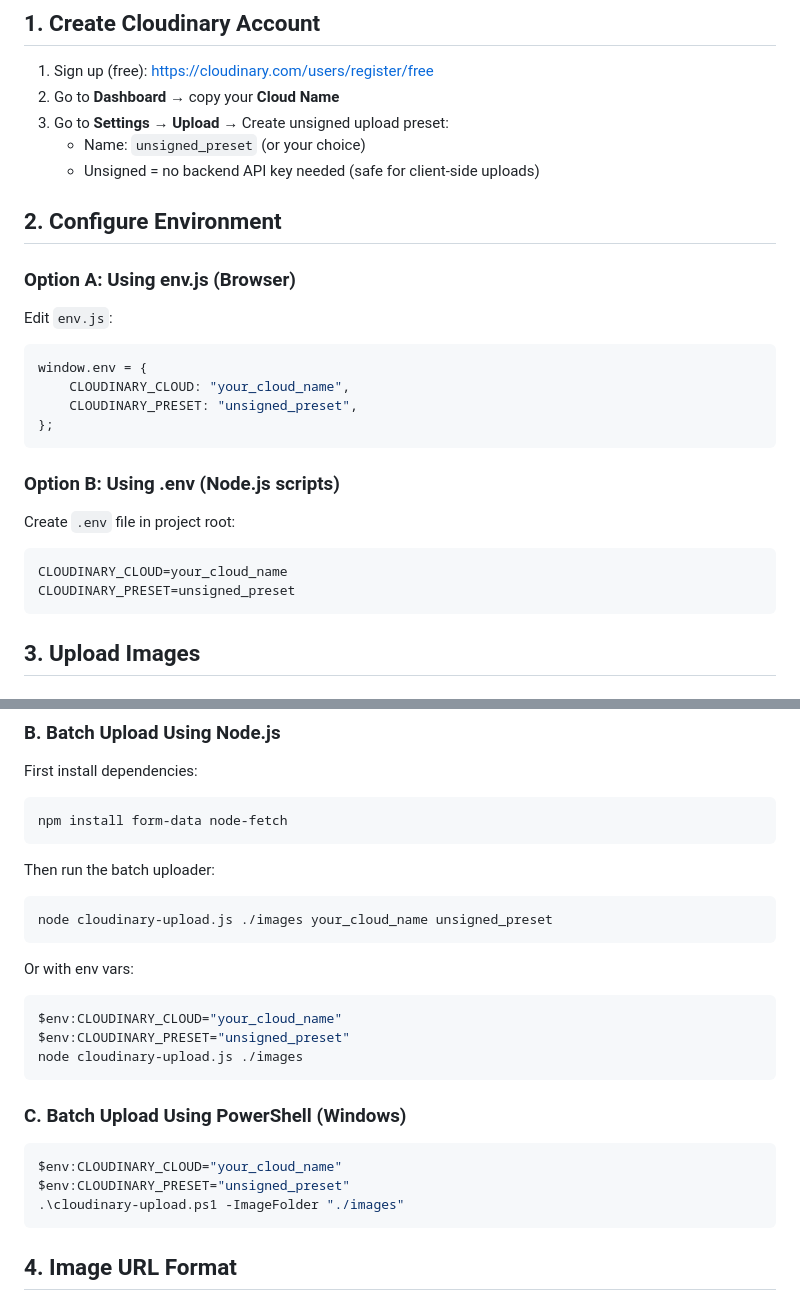
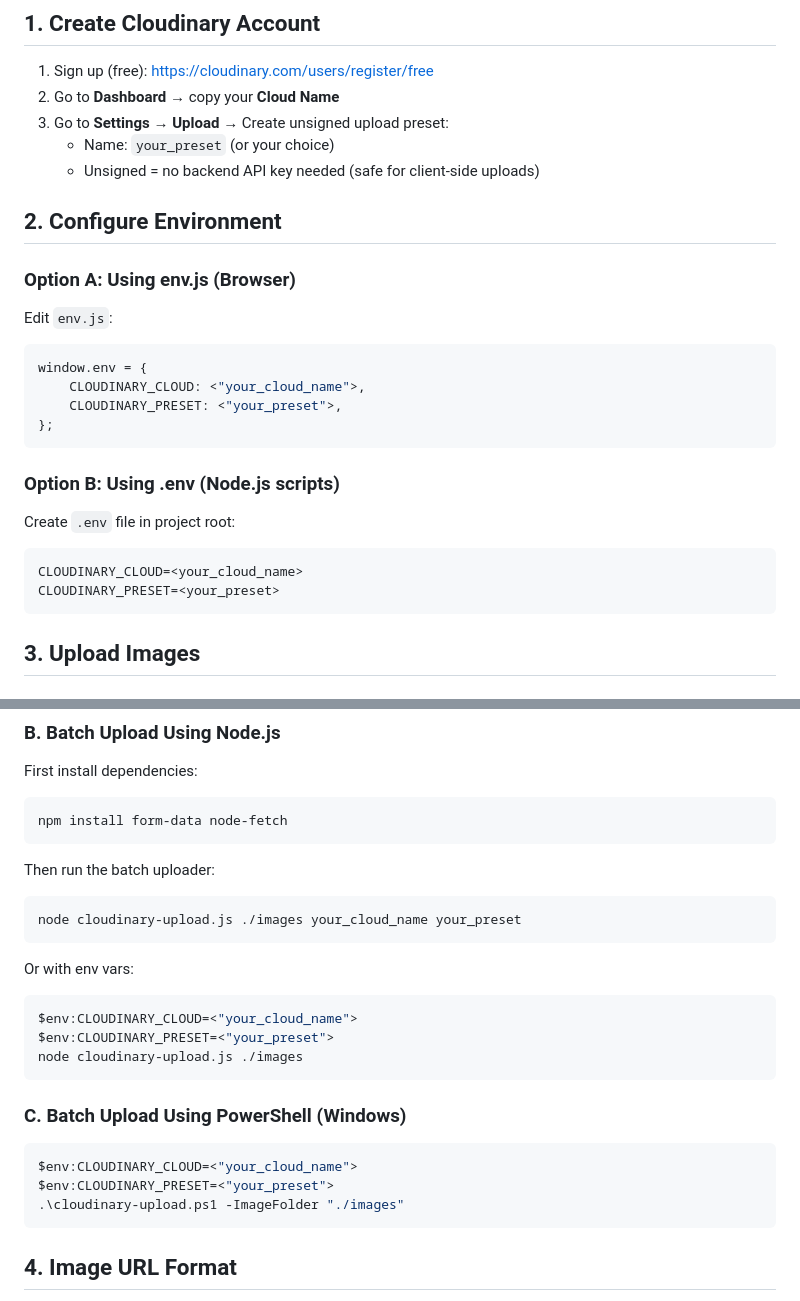
Before and after one commit to shermes641/cactus_studio, a Markdown page: CLOUDINARY_SETUP.md, 2 parts joined by grey strips. Drawn GitHub-style.

Commit message:
Netlify thought I was reviling secrets

````diff
--- a/CLOUDINARY_SETUP.md
+++ b/CLOUDINARY_SETUP.md
@@ -7,7 +7,7 @@ This guide covers setting up Cloudinary for image uploads and optimization.
 1. Sign up (free): https://cloudinary.com/users/register/free
 2. Go to **Dashboard** → copy your **Cloud Name**
 3. Go to **Settings** → **Upload** → Create unsigned upload preset:
-   - Name: `unsigned_preset` (or your choice)
+   - Name: `your_preset` (or your choice)
    - Unsigned = no backend API key needed (safe for client-side uploads)
 
 ## 2. Configure Environment
@@ -17,8 +17,8 @@ This guide covers setting up Cloudinary for image uploads and optimization.
 Edit `env.js`:
 ```javascript
 window.env = {
-    CLOUDINARY_CLOUD: "your_cloud_name",
-    CLOUDINARY_PRESET: "unsigned_preset",
+    CLOUDINARY_CLOUD: <"your_cloud_name">,
+    CLOUDINARY_PRESET: <"your_preset">,
 };
 ```
 
@@ -26,8 +26,8 @@ window.env = {
 
 Create `.env` file in project root:
 ```
-CLOUDINARY_CLOUD=your_cloud_name
-CLOUDINARY_PRESET=unsigned_preset
+CLOUDINARY_CLOUD=<your_cloud_name>
+CLOUDINARY_PRESET=<your_preset>
 ```
 
 ## 3. Upload Images
@@ -49,21 +49,21 @@ npm install form-data node-fetch
 
 Then run the batch uploader:
 ```bash
-node cloudinary-upload.js ./images your_cloud_name unsigned_preset
+node cloudinary-upload.js ./images your_cloud_name your_preset
 ```
 
 Or with env vars:
 ```bash
-$env:CLOUDINARY_CLOUD="your_cloud_name"
-$env:CLOUDINARY_PRESET="unsigned_preset"
+$env:CLOUDINARY_CLOUD=<"your_cloud_name">
+$env:CLOUDINARY_PRESET=<"your_preset">
 node cloudinary-upload.js ./images
 ```
 
 ### C. Batch Upload Using PowerShell (Windows)
 
 ```powershell
-$env:CLOUDINARY_CLOUD="your_cloud_name"
-$env:CLOUDINARY_PRESET="unsigned_preset"
+$env:CLOUDINARY_CLOUD=<"your_cloud_name">
+$env:CLOUDINARY_PRESET=<"your_preset">
 .\cloudinary-upload.ps1 -ImageFolder "./images"
 ```
 
````
